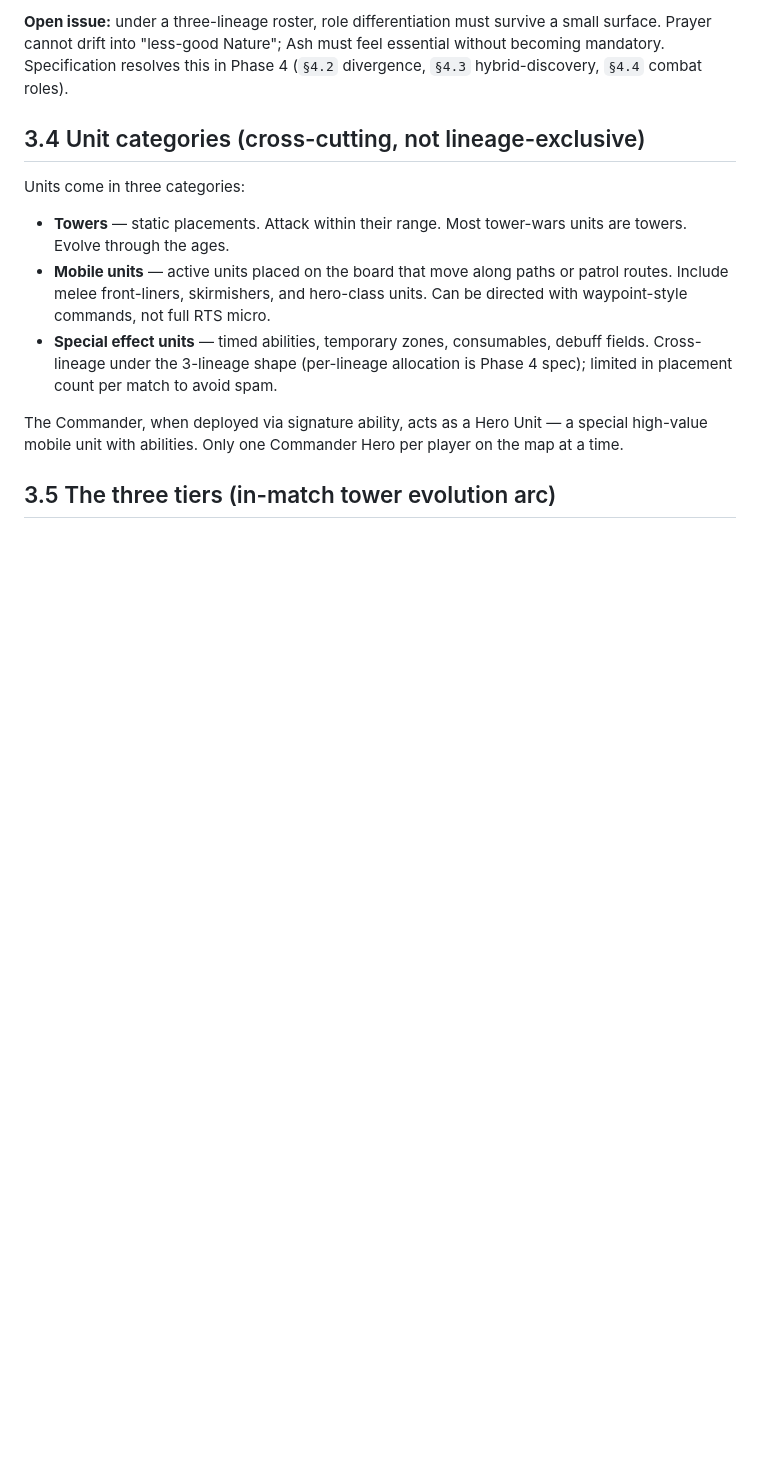
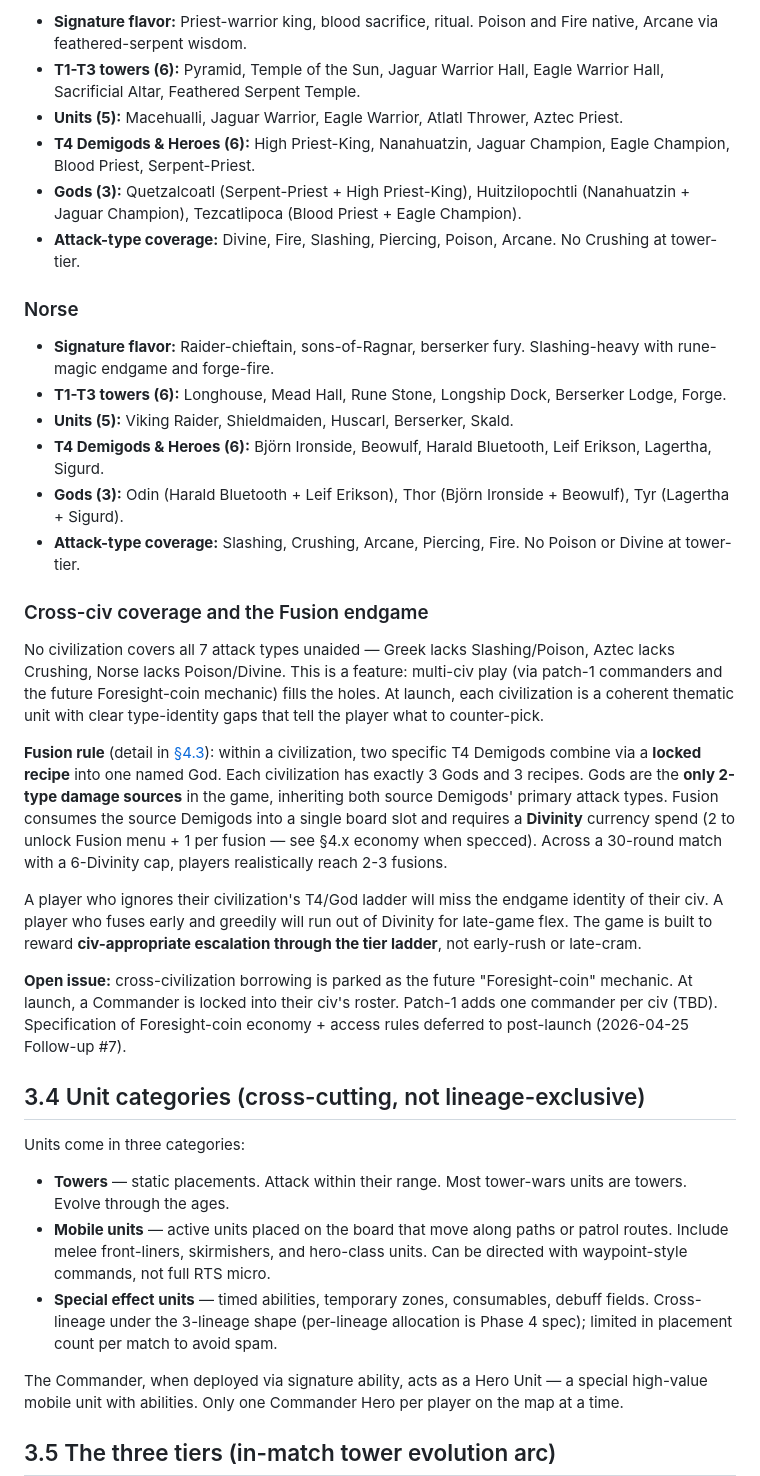
Before and after one commit to BossOfThem/TW.AtoA, a Markdown page: concept/phase-3.md, the part around one of its changes. Rendered like a GitHub page; blank space fills up the shorter version.

```diff
--- a/concept/phase-3.md
+++ b/concept/phase-3.md
@@ -66,5 +79,29 @@ A player who ignores any one lineage will struggle. A player who specializes nar
 
-**Open issue:** under a three-lineage roster, role differentiation must survive a small surface. Prayer cannot drift into "less-good Nature"; Ash must feel essential without becoming mandatory. Specification resolves this in Phase 4 (`§4.2` divergence, `§4.3` hybrid-discovery, `§4.4` combat roles).
+- **Signature flavor:** Priest-warrior king, blood sacrifice, ritual. Poison and Fire native, Arcane via feathered-serpent wisdom.
+- **T1-T3 towers (6):** Pyramid, Temple of the Sun, Jaguar Warrior Hall, Eagle Warrior Hall, Sacrificial Altar, Feathered Serpent Temple.
+- **Units (5):** Macehualli, Jaguar Warrior, Eagle Warrior, Atlatl Thrower, Aztec Priest.
+- **T4 Demigods & Heroes (6):** High Priest-King, Nanahuatzin, Jaguar Champion, Eagle Champion, Blood Priest, Serpent-Priest.
+- **Gods (3):** Quetzalcoatl (Serpent-Priest + High Priest-King), Huitzilopochtli (Nanahuatzin + Jaguar Champion), Tezcatlipoca (Blood Priest + Eagle Champion).
+- **Attack-type coverage:** Divine, Fire, Slashing, Piercing, Poison, Arcane. No Crushing at tower-tier.
+
+### Norse
+
+- **Signature flavor:** Raider-chieftain, sons-of-Ragnar, berserker fury. Slashing-heavy with rune-magic endgame and forge-fire.
+- **T1-T3 towers (6):** Longhouse, Mead Hall, Rune Stone, Longship Dock, Berserker Lodge, Forge.
+- **Units (5):** Viking Raider, Shieldmaiden, Huscarl, Berserker, Skald.
+- **T4 Demigods & Heroes (6):** Björn Ironside, Beowulf, Harald Bluetooth, Leif Erikson, Lagertha, Sigurd.
+- **Gods (3):** Odin (Harald Bluetooth + Leif Erikson), Thor (Björn Ironside + Beowulf), Tyr (Lagertha + Sigurd).
+- **Attack-type coverage:** Slashing, Crushing, Arcane, Piercing, Fire. No Poison or Divine at tower-tier.
+
+### Cross-civ coverage and the Fusion endgame
+
+No civilization covers all 7 attack types unaided — Greek lacks Slashing/Poison, Aztec lacks Crushing, Norse lacks Poison/Divine. This is a feature: multi-civ play (via patch-1 commanders and the future Foresight-coin mechanic) fills the holes. At launch, each civilization is a coherent thematic unit with clear type-identity gaps that tell the player what to counter-pick.
+
+**Fusion rule** (detail in [§4.3](phase-4.md#43-hybrid-combinations-the-signature-mechanic)): within a civilization, two specific T4 Demigods combine via a **locked recipe** into one named God. Each civilization has exactly 3 Gods and 3 recipes. Gods are the **only 2-type damage sources** in the game, inheriting both source Demigods' primary attack types. Fusion consumes the source Demigods into a single board slot and requires a **Divinity** currency spend (2 to unlock Fusion menu + 1 per fusion — see §4.x economy when specced). Across a 30-round match with a 6-Divinity cap, players realistically reach 2-3 fusions.
+
+A player who ignores their civilization's T4/God ladder will miss the endgame identity of their civ. A player who fuses early and greedily will run out of Divinity for late-game flex. The game is built to reward **civ-appropriate escalation through the tier ladder**, not early-rush or late-cram.
+
+**Open issue:** cross-civilization borrowing is parked as the future "Foresight-coin" mechanic. At launch, a Commander is locked into their civ's roster. Patch-1 adds one commander per civ (TBD). Specification of Foresight-coin economy + access rules deferred to post-launch (2026-04-25 Follow-up #7).
 
 ## 3.4 Unit categories (cross-cutting, not lineage-exclusive)
 
```
Also changed, not shown: other parts of concept/phase-3.md (+35 -22 lines).
